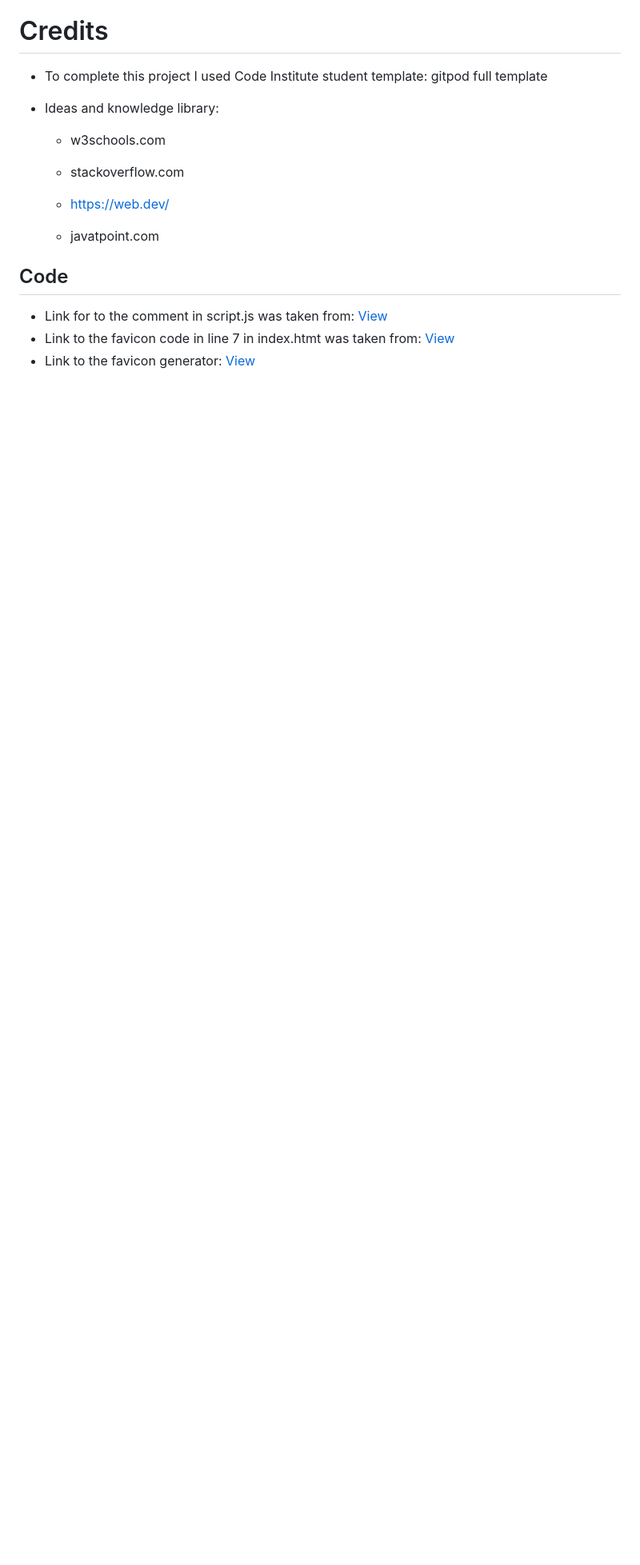
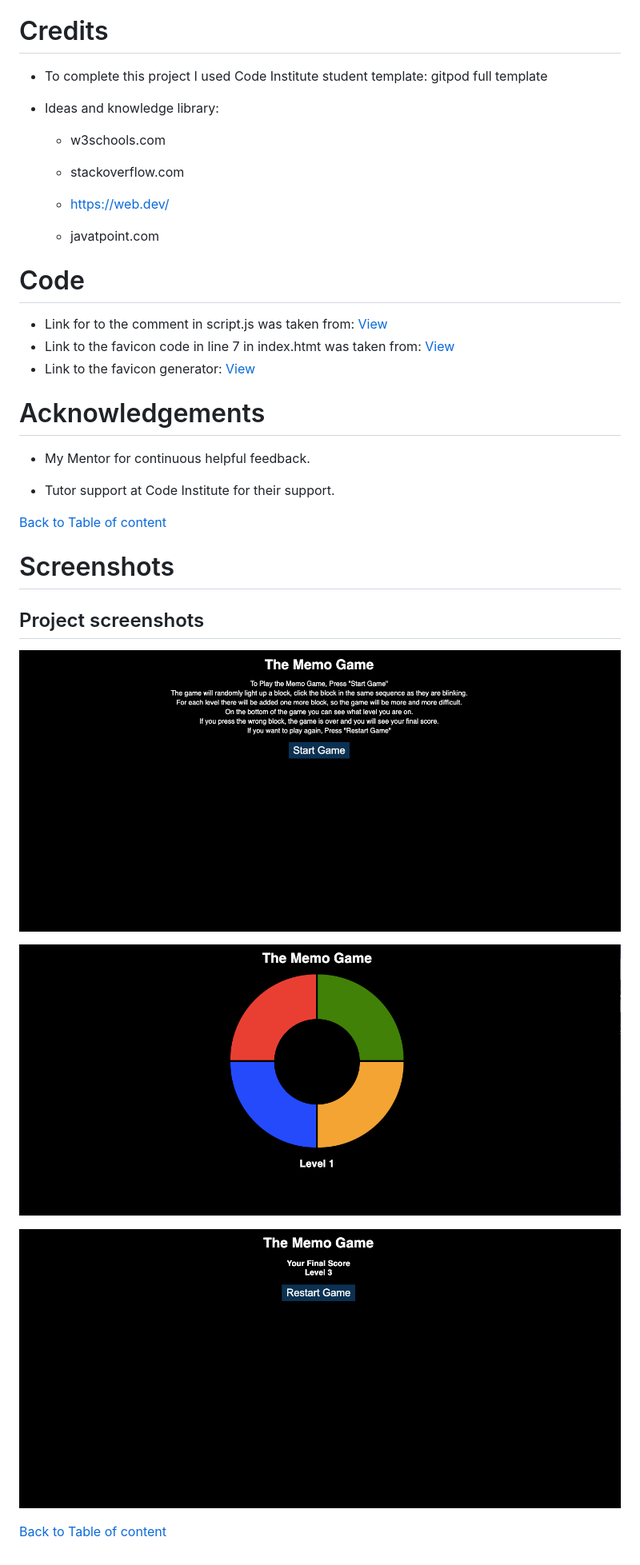
Before and after one commit to mrmorkeberg/Memgame, a Markdown page: Readme.md, the part around the change printed below. Shown: that part at 80% size. Rendered like a GitHub page; pictures changed too: assets/images/game.png (added), assets/images/score.png (added), assets/images/startgame.png (added); blank space fills up the shorter version.

Commit message:
added 3 images. added acknowledgements and screenshots

```diff
--- a/Readme.md
+++ b/Readme.md
@@ -280,7 +280,26 @@ this repository ([Memgame](https://github.com/mrmorkeberg/Memgame.git)) into you
     - javatpoint.com
 
 
-## Code
+# Code
 - Link for to the comment in script.js was taken from: [View](https://stackoverflow.com/questions/27441803/why-does-jshint-throw-a-warning-if-i-am-using-const")
 - Link to the favicon code in line 7 in index.htmt was taken from: [View](https://www.javatpoint.com/html-favicon)
 - Link to the favicon generator: [View](https://favicon.io/favicon-generator/)
+
+# Acknowledgements
+
+- My Mentor for continuous helpful feedback.
+
+- Tutor support at Code Institute for their support.
+
+[Back to Table of content](#table-of-content)
+
+# Screenshots
+## Project screenshots
+
+![startgame](assets/images/startgame.png)
+
+![game](assets/images/game.png)
+
+![score](assets/images/score.png)
+
+[Back to Table of content](#table-of-content)
```
Also changed, not shown: other parts of Readme.md (+1 -1 lines).
